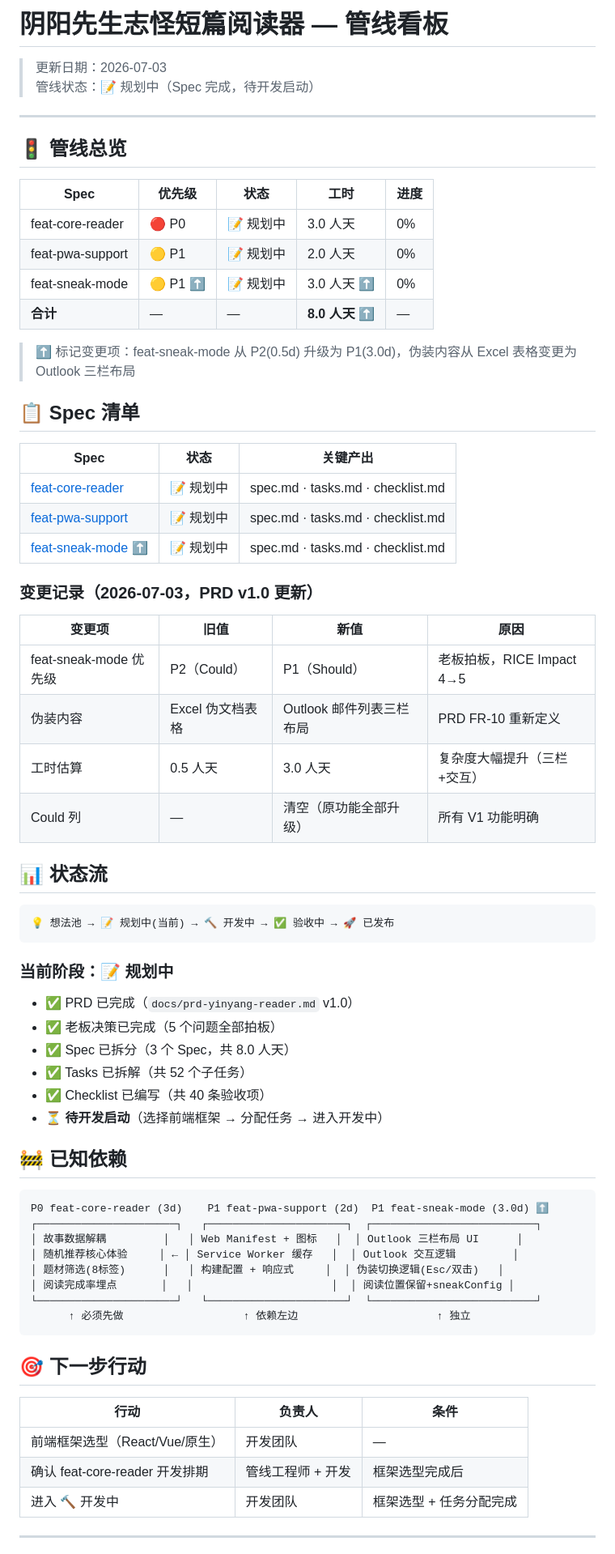
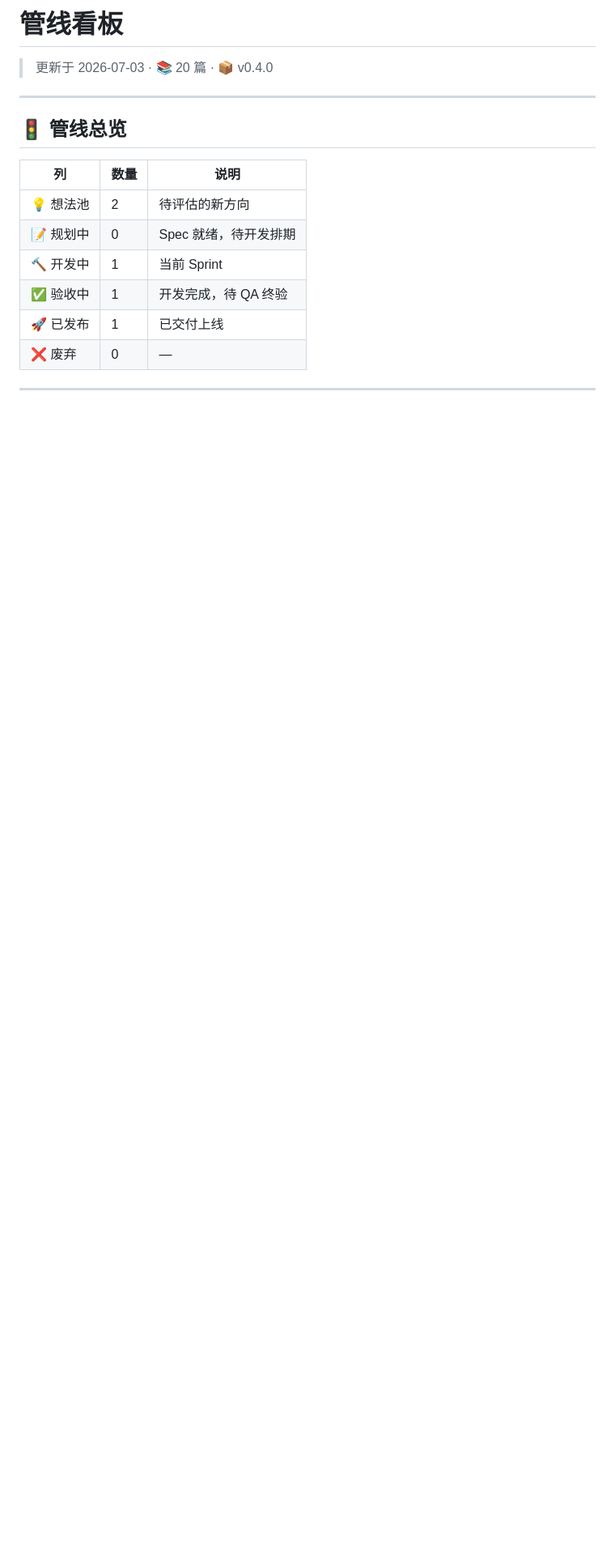
Before and after one commit to luyi14-bits/yinyang-reader, a Markdown page: .trae/specs/README.md, the part around one of its changes. Shown at 81% size. GitHub-like rendering; blank space fills up the shorter version.

````diff
--- a/.trae/specs/README.md
+++ b/.trae/specs/README.md
@@ -1,73 +1,19 @@
-# 阴阳先生志怪短篇阅读器 — 管线看板
+# 管线看板
 
-> 更新日期：2026-07-03
-> 管线状态：📝 规划中（Spec 完成，待开发启动）
+> 更新于 2026-07-03 · 📚 20 篇 · 📦 v0.4.0
 
 ---
 
 ## 🚦 管线总览
 
-| Spec | 优先级 | 状态 | 工时 | 进度 |
-|------|--------|------|------|------|
-| feat-core-reader | 🔴 P0 | 📝 规划中 | 3.0 人天 | 0% |
-| feat-pwa-support | 🟡 P1 | 📝 规划中 | 2.0 人天 | 0% |
-| feat-sneak-mode | 🟡 P1 ⬆️ | 📝 规划中 | 3.0 人天 ⬆️ | 0% |
-| **合计** | — | — | **8.0 人天** ⬆️ | — |
-
-> ⬆️ 标记变更项：feat-sneak-mode 从 P2(0.5d) 升级为 P1(3.0d)，伪装内容从 Excel 表格变更为 Outlook 三栏布局
-
-## 📋 Spec 清单
-
-| Spec | 状态 | 关键产出 |
-|------|------|---------|
-| [feat-core-reader](feat-core-reader/spec.md) | 📝 规划中 | spec.md · tasks.md · checklist.md |
-| [feat-pwa-support](feat-pwa-support/spec.md) | 📝 规划中 | spec.md · tasks.md · checklist.md |
-| [feat-sneak-mode](feat-sneak-mode/spec.md) ⬆️ | 📝 规划中 | spec.md · tasks.md · checklist.md |
-
-### 变更记录（2026-07-03，PRD v1.0 更新）
-
-| 变更项 | 旧值 | 新值 | 原因 |
-|--------|------|------|------|
-| feat-sneak-mode 优先级 | P2（Could） | P1（Should） | 老板拍板，RICE Impact 4→5 |
-| 伪装内容 | Excel 伪文档表格 | Outlook 邮件列表三栏布局 | PRD FR-10 重新定义 |
-| 工时估算 | 0.5 人天 | 3.0 人天 | 复杂度大幅提升（三栏+交互） |
-| Could 列 | — | 清空（原功能全部升级） | 所有 V1 功能明确 |
-
-## 📊 状态流
-
-```
-💡 想法池 → 📝 规划中(当前) → 🔨 开发中 → ✅ 验收中 → 🚀 已发布
-```
-
-### 当前阶段：📝 规划中
-
-- ✅ PRD 已完成（`docs/prd-yinyang-reader.md` v1.0）
-- ✅ 老板决策已完成（5 个问题全部拍板）
-- ✅ Spec 已拆分（3 个 Spec，共 8.0 人天）
-- ✅ Tasks 已拆解（共 52 个子任务）
-- ✅ Checklist 已编写（共 40 条验收项）
-- ⏳ **待开发启动**（选择前端框架 → 分配任务 → 进入开发中）
-
-## 🚧 已知依赖
-
-```
-P0 feat-core-reader (3d)    P1 feat-pwa-support (2d)  P1 feat-sneak-mode (3.0d) ⬆️
-┌──────────────────────┐   ┌──────────────────────┐  ┌──────────────────────────┐
-│ 故事数据解耦         │   │ Web Manifest + 图标   │  │ Outlook 三栏布局 UI      │
-│ 随机推荐核心体验     │ ← │ Service Worker 缓存   │  │ Outlook 交互逻辑         │
-│ 题材筛选(8标签)      │   │ 构建配置 + 响应式     │  │ 伪装切换逻辑(Esc/双击)   │
-│ 阅读完成率埋点       │   │                      │  │ 阅读位置保留+sneakConfig │
-└──────────────────────┘   └──────────────────────┘  └──────────────────────────┘
-      ↑ 必须先做                   ↑ 依赖左边                      ↑ 独立
-```
-
-## 🎯 下一步行动
-
-| 行动 | 负责人 | 条件 |
-|------|--------|------|
-| 前端框架选型（React/Vue/原生） | 开发团队 | — |
-| 确认 feat-core-reader 开发排期 | 管线工程师 + 开发 | 框架选型完成后 |
-| 进入 🔨 开发中 | 开发团队 | 框架选型 + 任务分配完成 |
+| 列 | 数量 | 说明 |
+|----|------|------|
+| 💡 想法池 | 2 | 待评估的新方向 |
+| 📝 规划中 | 0 | Spec 就绪，待开发排期 |
+| 🔨 开发中 | 1 | 当前 Sprint |
+| ✅ 验收中 | 1 | 开发完成，待 QA 终验 |
+| 🚀 已发布 | 1 | 已交付上线 |
+| ❌ 废弃 | 0 | — |
 
 ---
 
````
Also changed, not shown: other parts of .trae/specs/README.md (+98 -1 lines), README.md (+72 -98 lines).
